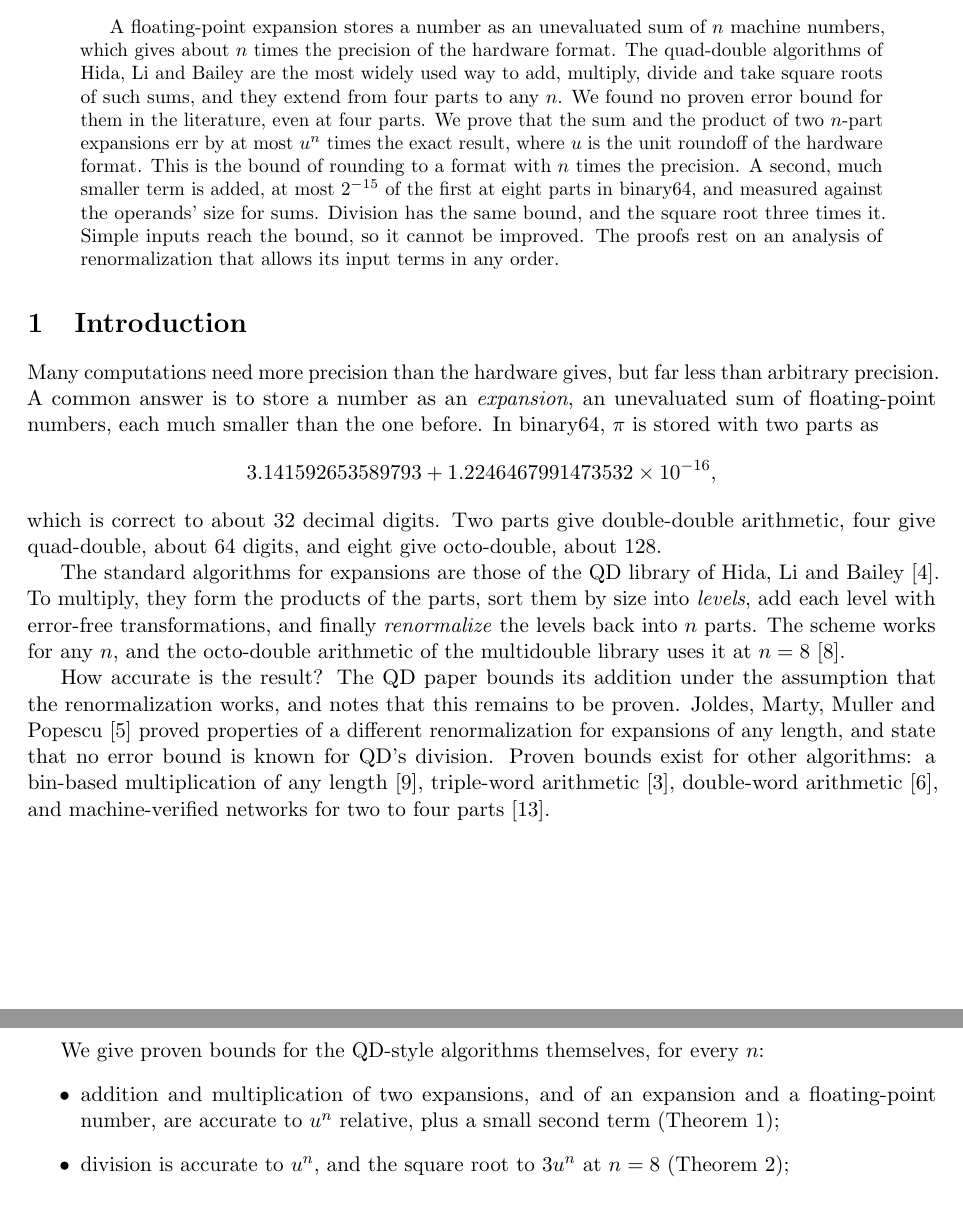
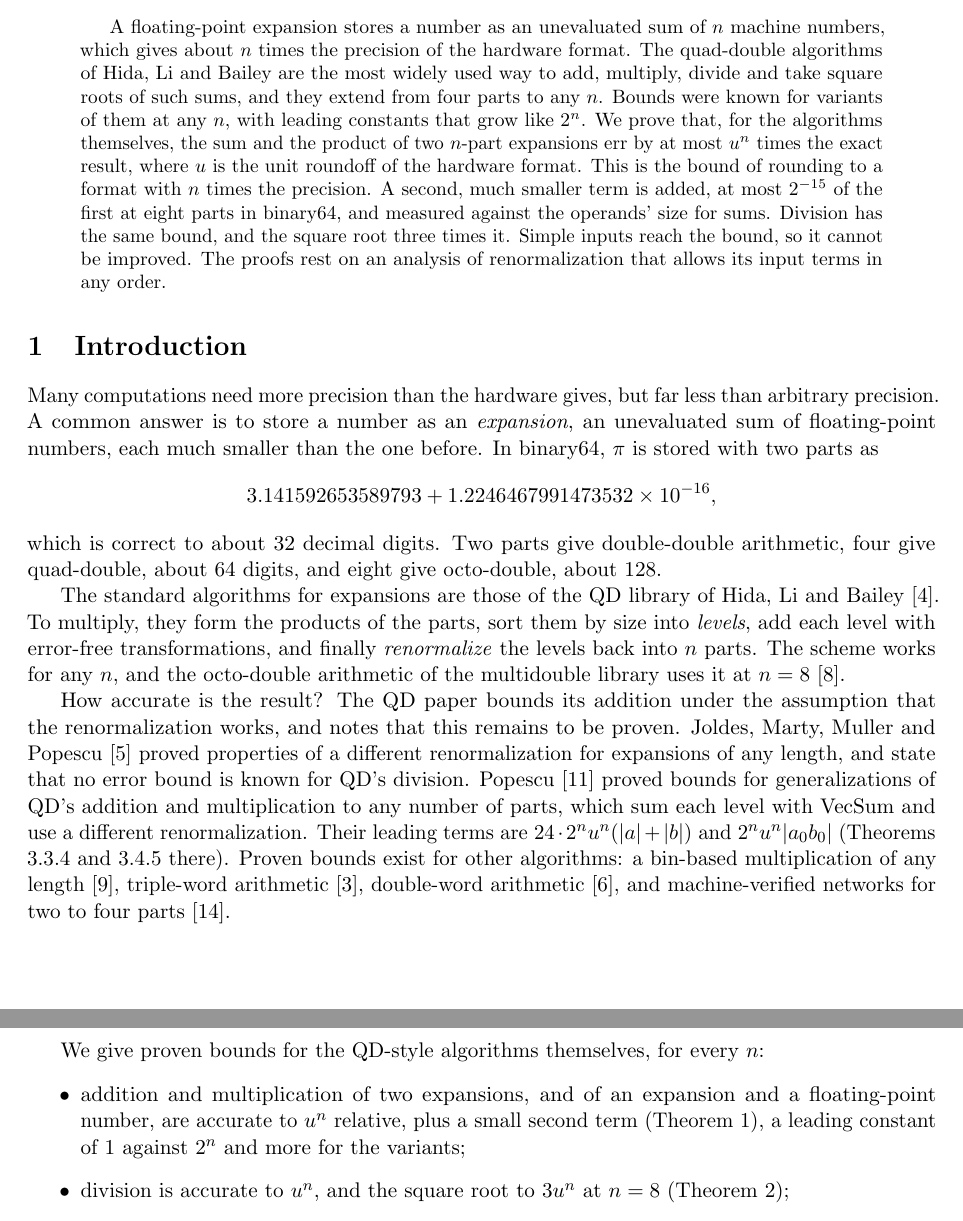
Before and after one commit to nmoinvaz/multidouble, a LaTeX paper (paper/expansion-error-bounds.tex): two parts of pages 1 and 2 of 18, joined at a grey line, cut so that both start at the same text. Compiled offline with pdfLaTeX.

Commit message:
paper: credit Popescu's bounds for QD-like variants
Popescu's 2017 thesis proves bounds for generalizations of QD's
addition and multiplication to any number of parts, with leading
constants growing like 2^n, so the claim that no bound was known is
wrong. The paper now cites them and states its own advance, the
constant 1 for QD's own scheme. It also corrects a sentence that said
any floating-point addition loses relative accuracy after cancellation.

```diff
--- a/paper/expansion-error-bounds.tex
+++ b/paper/expansion-error-bounds.tex
@@ -50,9 +50,9 @@
 \begin{abstract}
 A floating-point expansion stores a number as an unevaluated sum of $n$ machine numbers, which gives about $n$ times
 the precision of the hardware format. The quad-double algorithms of Hida, Li and Bailey are the most widely used way
-to add, multiply, divide and take square roots of such sums, and they extend from four parts to any $n$. We found no
-proven error bound for them in the literature, even at four parts. We prove that the sum and the product of two
-$n$-part expansions err by at most $u^n$ times the exact result, where $u$ is the unit roundoff of the hardware
+to add, multiply, divide and take square roots of such sums, and they extend from four parts to any $n$. Bounds were known for
+variants of them at any $n$, with leading constants that grow like $2^n$. We prove that, for the algorithms
+themselves, the sum and the product of two $n$-part expansions err by at most $u^n$ times the exact result, where $u$ is the unit roundoff of the hardware
 format. This is the bound of rounding to a format with $n$ times the precision. A second, much smaller term is added,
 at most $2^{-15}$ of the first at eight parts in binary64, and measured against the operands' size for sums. Division
 has the same bound, and the square root three times it. Simple
@@ -78,8 +78,10 @@ octo-double arithmetic of the multidouble library uses it at $n = 8$~\cite{md}.
 
 How accurate is the result? The QD paper bounds its addition under the assumption that the renormalization works, and
 notes that this remains to be proven. Joldes, Marty, Muller and Popescu~\cite{JMMP16} proved properties of a different
-renormalization for expansions of any length, and state that no error bound is known for QD's division. Proven bounds
-exist for other algorithms: a bin-based multiplication of any length~\cite{MPT16}, triple-word
+renormalization for expansions of any length, and state that no error bound is known for QD's division.
+Popescu~\cite{Popescu17} proved bounds for generalizations of QD's addition and multiplication to any number of parts,
+which sum each level with VecSum and use a different renormalization. Their leading terms are $24 \cdot 2^n u^n(|a| +
+|b|)$ and $2^n u^n |a_0b_0|$ (Theorems 3.3.4 and 3.4.5 there). Proven bounds exist for other algorithms: a bin-based multiplication of any length~\cite{MPT16}, triple-word
 arithmetic~\cite{FMP19}, double-word arithmetic~\cite{JMP17}, and machine-verified networks for two to four
 parts~\cite{Zhang25}.
 
@@ -87,7 +89,8 @@ parts~\cite{Zhang25}.
 We give proven bounds for the QD-style algorithms themselves, for every $n$:
 \begin{itemize}
 \item addition and multiplication of two expansions, and of an expansion and a floating-point number, are accurate to
-  $u^n$ relative, plus a small second term (Theorem~\ref{thm:main});
+  $u^n$ relative, plus a small second term (Theorem~\ref{thm:main}), a leading constant of 1 against $2^n$ and more
+  for the variants;
 \item division is accurate to $u^n$, and the square root to $3u^n$ at $n = 8$ (Theorem~\ref{thm:divsqrt});
 \item simple inputs reach the bound $u^n$, so it cannot be improved (Section~\ref{sec:example});
 \item the renormalization is exact until its last step, whatever the order of its input terms
```
Also changed, not shown: paper/expansion-error-bounds.pdf, paper/expansion-error-bounds.tex (4 more changed lines).
